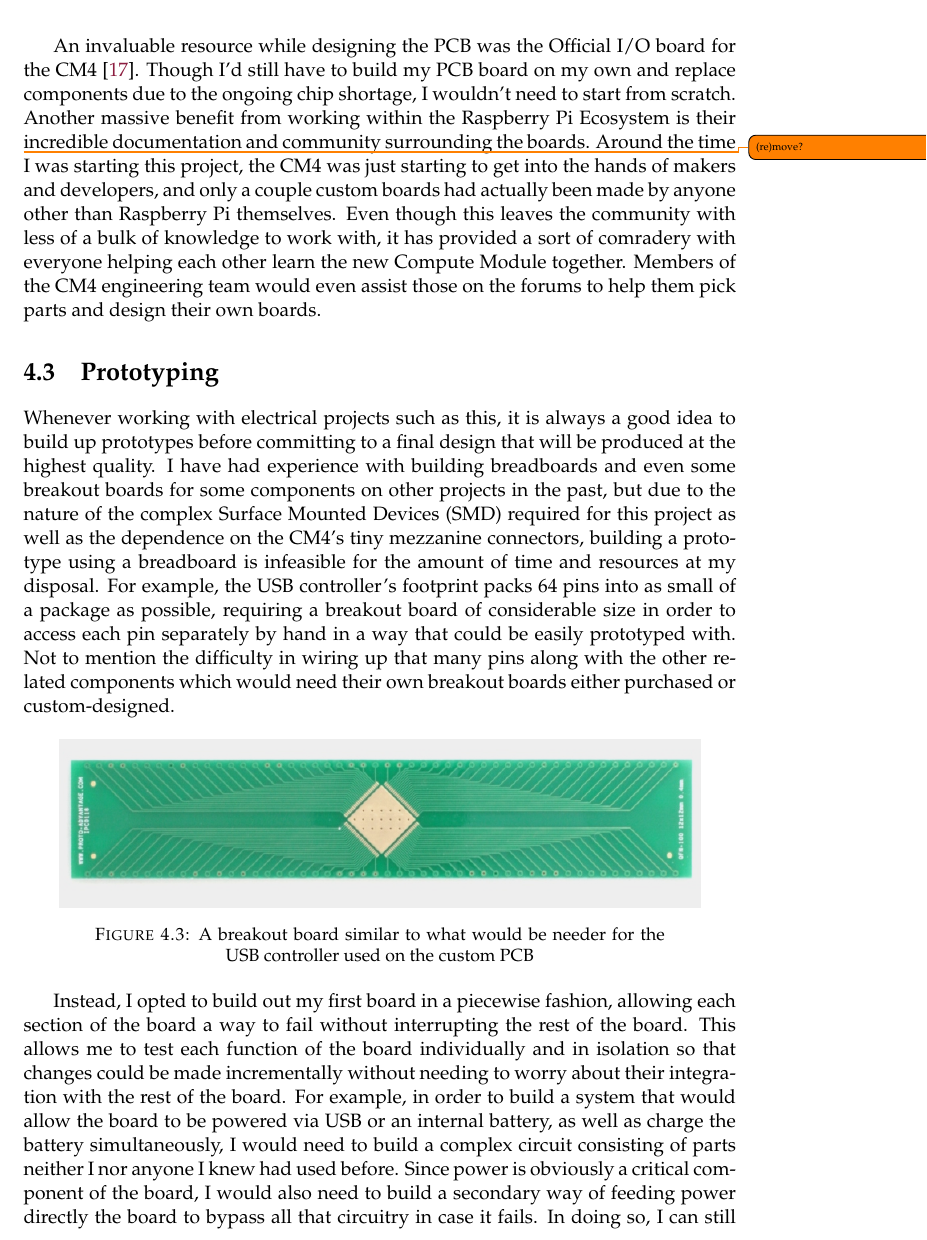
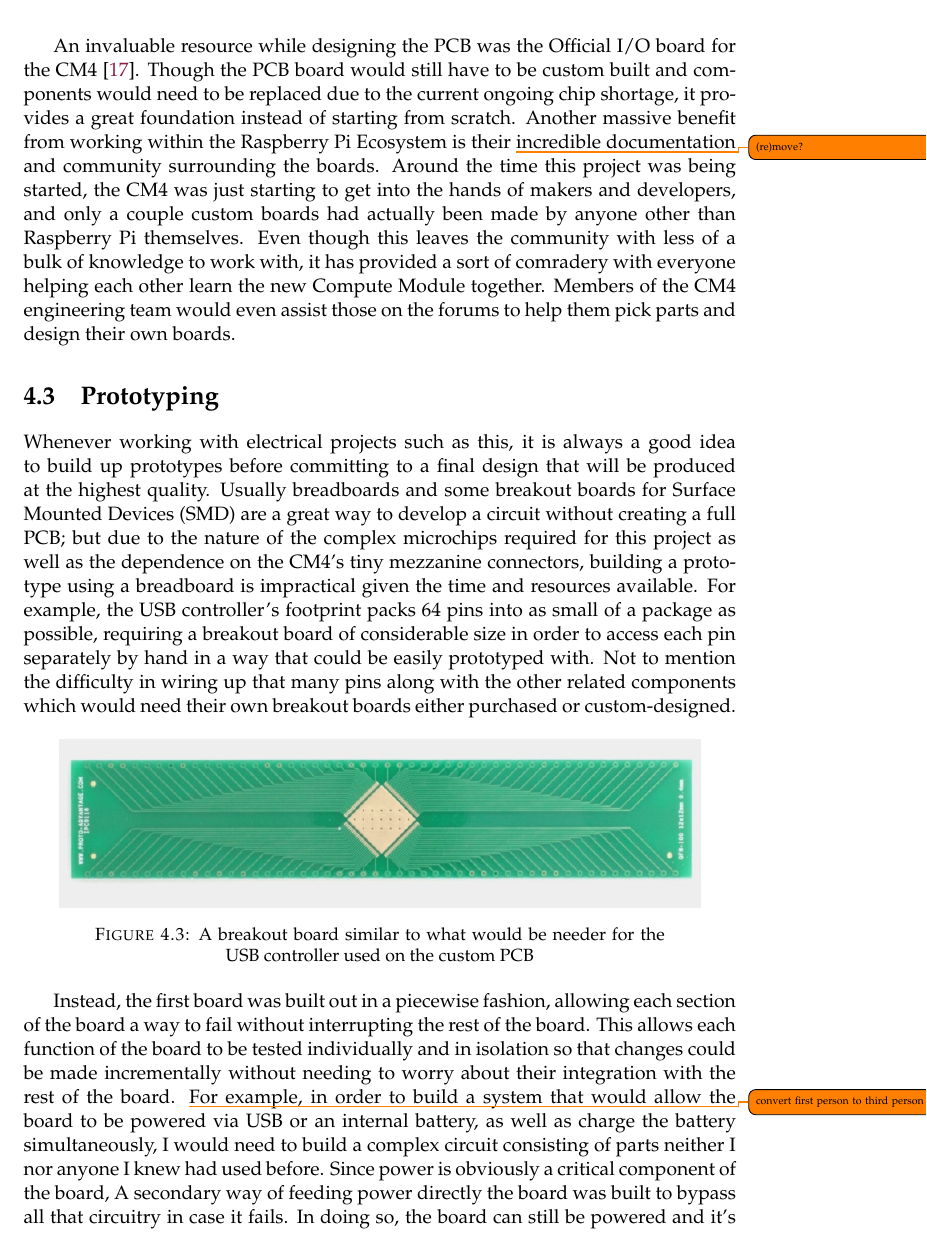
Before and after one commit to Dylancyclone/thesis, a LaTeX thesis (paper/main.tex, which reads paper/Chapters/Hardware.tex): part of page 33 of 44, cut so that both start at the same text. Compiled offline with pdfLaTeX.

Commit message:
Change first person to third person in Hardware chapter

```diff
--- a/paper/Chapters/Hardware.tex
+++ b/paper/Chapters/Hardware.tex
@@ -83,7 +83,7 @@ Members of the CM4 engineering team would even assist those on the forums to hel
 \section{Prototyping}\label{sec:Prototyping}
 
 Whenever working with electrical projects such as this, it is always a good idea to build up prototypes before committing to a final design that will be produced at the highest quality.
-I have had experience with building breadboards and even some breakout boards for some components on other projects in the past, but due to the nature of the complex Surface Mounted Devices (SMD) required for this project as well as the dependence on the CM4's tiny mezzanine connectors, building a prototype using a breadboard is infeasible for the amount of time and resources at my disposal.
+Usually breadboards and some breakout boards for Surface Mounted Devices (SMD) are a great way to develop a circuit without creating a full PCB; but due to the nature of the complex microchips required for this project as well as the dependence on the CM4's tiny mezzanine connectors, building a prototype using a breadboard is impractical given the time and resources available.
 For example, the USB controller's footprint packs 64 pins into as small of a package as possible, requiring a breakout board of considerable size in order to access each pin separately by hand in a way that could be easily prototyped with.
 Not to mention the difficulty in wiring up that many pins along with the other related components which would need their own breakout boards either purchased or custom-designed.
 
@@ -96,11 +96,11 @@ Not to mention the difficulty in wiring up that many pins along with the other r
   \label{fig:smt_breakout}
 \end{figure}
 
-Instead, I opted to build out my first board in a piecewise fashion, allowing each section of the board a way to fail without interrupting the rest of the board.
-This allows me to test each function of the board individually and in isolation so that changes could be made incrementally without needing to worry about their integration with the rest of the board.
-For example, in order to build a system that would allow the board to be powered via USB or an internal battery, as well as charge the battery simultaneously, I would need to build a complex circuit consisting of parts neither I nor anyone I knew had used before.
-Since power is obviously a critical component of the board, I would also need to build a secondary way of feeding power directly the board to bypass all that circuitry in case it fails.
-In doing so, I can still power the board and test it's other features while developing a fix for that portion of the circuitry for the next iteration.
+Instead, the first board was built out in a piecewise fashion, allowing each section of the board a way to fail without interrupting the rest of the board.
+This allows each function of the board to be tested individually and in isolation so that changes could be made incrementally without needing to worry about their integration with the rest of the board.
+\todo{convert first person to third person}For example, in order to build a system that would allow the board to be powered via USB or an internal battery, as well as charge the battery simultaneously, I would need to build a complex circuit consisting of parts neither I nor anyone I knew had used before.
+Since power is obviously a critical component of the board, A secondary way of feeding power directly the board was built to bypass all that circuitry in case it fails.
+In doing so, the board can still be powered and it's other features can be tested while a fix for that portion of the circuitry is developed for the next iteration.
 
 
 \section{Designing the Printed Circuit Board}\label{sec:DesigningThePCB}
```
Also changed, not shown: paper/Chapters/Hardware.tex (14 more changed lines).
